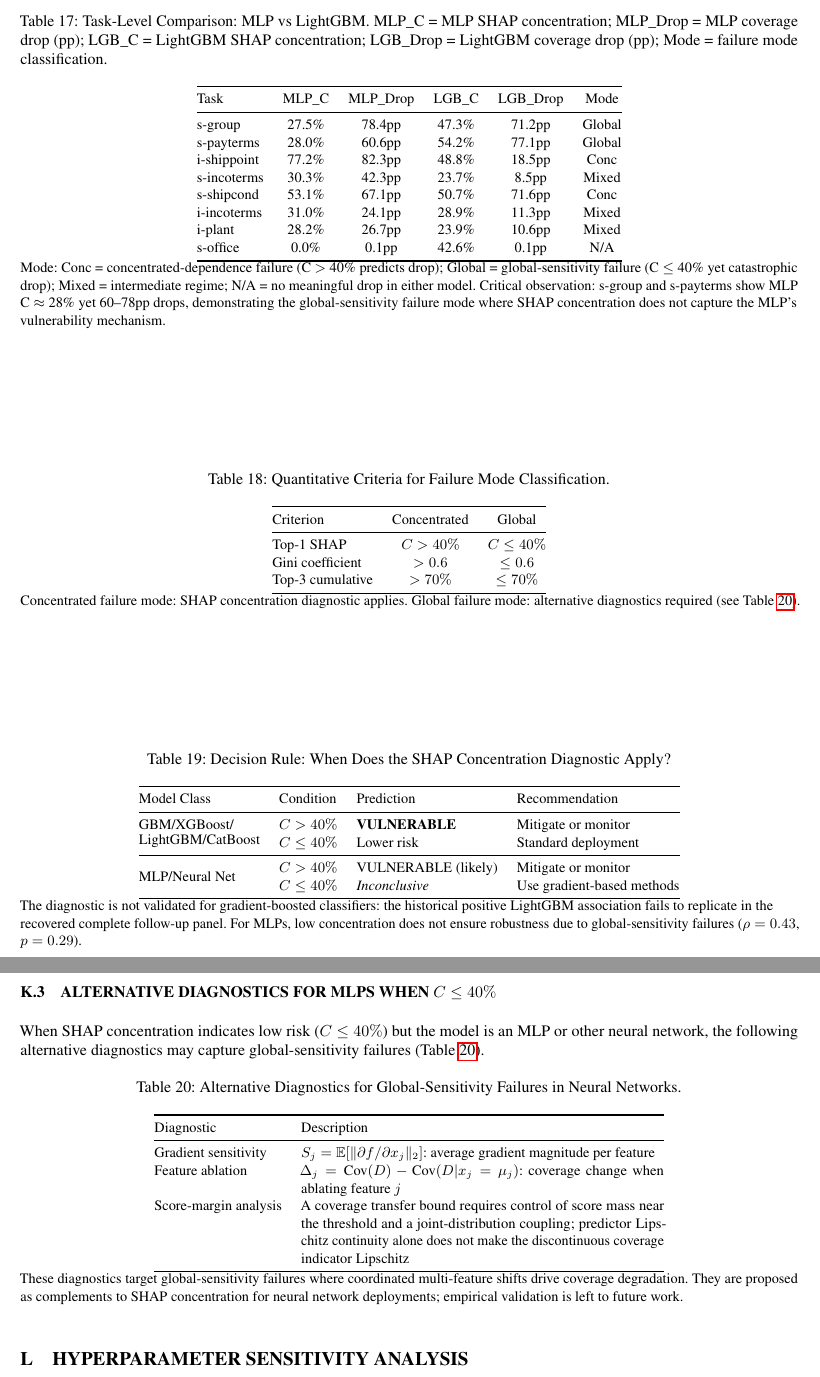
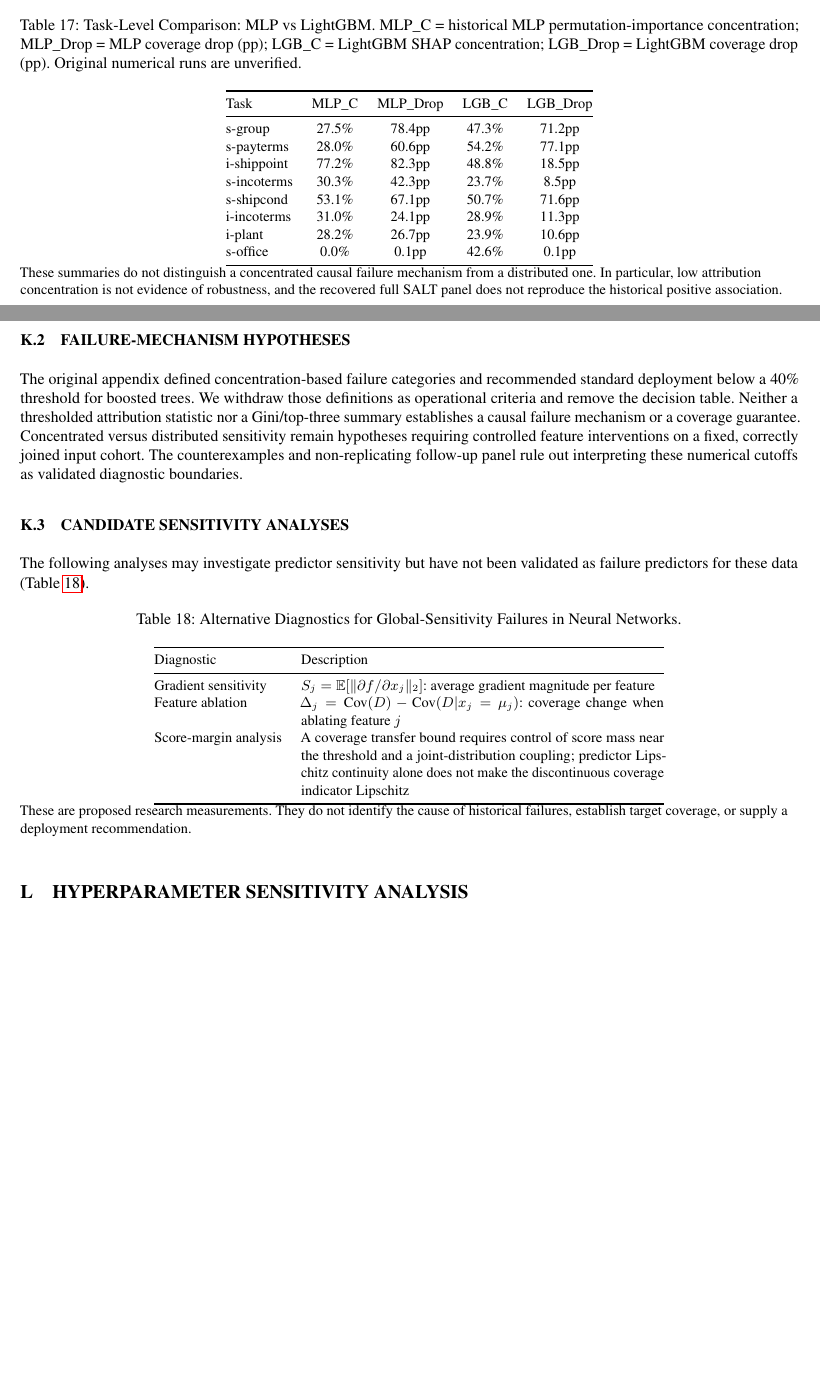
Before and after one commit to ChorokLeeDev/conformal-covid-uai2026, a LaTeX document (paper/main.tex): two parts of pages 21 and 22 of 24 before the commit and two parts of pages 20 and 21 of 23 after it, joined at a grey line, cut so that both start at the same text, the shorter picture padded with empty space. The pictures show the PDF file audit/2026-10-08/revision/uai-statistical-audit-revision.pdf that the author committed with the source.

Commit message:
Remove appendix deployment claims after independent recovery review

```diff
--- a/paper/main.tex
+++ b/paper/main.tex
@@ -801,13 +801,9 @@ Table~\ref{tab:mlp_lgb_comparison} provides a structured comparison of SHAP conc
 
 \begin{table}[htbp]
 \centering
-\caption{Task-Level Comparison: MLP vs LightGBM. MLP\_C = MLP SHAP concentration; MLP\_Drop = MLP coverage drop (pp); LGB\_C = LightGBM SHAP concentration; LGB\_Drop = LightGBM coverage drop (pp); Mode = failure mode classification.}\label{tab:mlp_lgb_comparison}
+\caption{Task-Level Comparison: MLP vs LightGBM. MLP\_C = historical MLP permutation-importance concentration; MLP\_Drop = MLP coverage drop (pp); LGB\_C = LightGBM SHAP concentration; LGB\_Drop = LightGBM coverage drop (pp). Original numerical runs are unverified.}\label{tab:mlp_lgb_comparison}
 \small
-\begin{tabular}{@{}lccccc@{}}
+\begin{tabular}{@{}lcccc@{}}
 \toprule
-Task & MLP\_C & MLP\_Drop & LGB\_C & LGB\_Drop & Mode \\
+Task & MLP\_C & MLP\_Drop & LGB\_C & LGB\_Drop \\
 \midrule
-s-group & 27.5\% & 78.4pp & 47.3\% & 71.2pp & Global \\
-s-payterms & 28.0\% & 60.6pp & 54.2\% & 77.1pp & Global \\
-i-shippoint & 77.2\% & 82.3pp & 48.8\% & 18.5pp & Conc \\
-s-incoterms & 30.3\% & 42.3pp & 23.7\% & 8.5pp & Mixed \\
@@ -817,10 +810,17 @@ i-plant & 28.2\% & 26.7pp & 23.9\% & 10.6pp & Mixed \\
-s-office & 0.0\% & 0.1pp & 42.6\% & 0.1pp & N/A \\
+s-group & 27.5\% & 78.4pp & 47.3\% & 71.2pp \\
+s-payterms & 28.0\% & 60.6pp & 54.2\% & 77.1pp \\
+i-shippoint & 77.2\% & 82.3pp & 48.8\% & 18.5pp \\
+s-incoterms & 30.3\% & 42.3pp & 23.7\% & 8.5pp \\
+s-shipcond & 53.1\% & 67.1pp & 50.7\% & 71.6pp \\
+i-incoterms & 31.0\% & 24.1pp & 28.9\% & 11.3pp \\
+i-plant & 28.2\% & 26.7pp & 23.9\% & 10.6pp \\
+s-office & 0.0\% & 0.1pp & 42.6\% & 0.1pp \\
 \bottomrule
 \end{tabular}
 
 
 \raggedright
 \footnotesize
-Mode: Conc = concentrated-dependence failure (C $>$ 40\% predicts drop); Global = global-sensitivity failure (C $\leq$ 40\% yet catastrophic drop); Mixed = intermediate regime; N/A = no meaningful drop in either model. Critical observation: s-group and s-payterms show MLP C $\approx$ 28\% yet 60--78pp drops, demonstrating the global-sensitivity failure mode where SHAP concentration does not capture the MLP's vulnerability mechanism.
+These summaries do not distinguish a concentrated causal failure mechanism from a distributed one. In particular, low attribution concentration is not evidence of robustness, and the recovered full SALT panel does not reproduce the historical positive association.
 \end{table}
 
@@ -828 +828,2 @@ Mode: Conc = concentrated-dependence failure (C $>$ 40\% predicts drop); Global
 
+The original appendix defined concentration-based failure categories and recommended standard deployment below a 40\% threshold for boosted trees. We withdraw those definitions as operational criteria and remove the decision table. Neither a thresholded attribution statistic nor a Gini/top-three summary establishes a causal failure mechanism or a coverage guarantee. Concentrated versus distributed sensitivity remain hypotheses requiring controlled feature interventions on a fixed, correctly joined input cohort. The counterexamples and non-replicating follow-up panel rule out interpreting these numerical cutoffs as validated diagnostic boundaries.
@@ -830,3 +830,2 @@ We formalize two distinct failure modes that determine when SHAP concentration i
 
-\smallskip
-\noindent\fbox{\parbox{0.97\columnwidth}{%
+\subsection{Candidate Sensitivity Analyses}\label{app:alternative_diagnostics}
@@ -846,50 +833,4 @@ We formalize two distinct failure modes that determine when SHAP concentration i
-\smallskip
-
-\begin{table}[htbp]
-\centering
-\caption{Quantitative Criteria for Failure Mode Classification.}\label{tab:failure_mode_criteria}
-\small
-\begin{tabular}{@{}lcc@{}}
-\toprule
-Criterion & Concentrated & Global \\
-\midrule
-Top-1 SHAP & $C > 40\%$ & $C \leq 40\%$ \\
-Gini coefficient & $> 0.6$ & $\leq 0.6$ \\
-Top-3 cumulative & $> 70\%$ & $\leq 70\%$ \\
-\bottomrule
-\end{tabular}
-
-
-\raggedright
-\footnotesize
-Concentrated failure mode: SHAP concentration diagnostic applies. Global failure mode: alternative diagnostics required (see Table~\ref{tab:alternative_diagnostics}).
-\end{table}
-
-\begin{table}[htbp]
-\centering
-\caption{Decision Rule: When Does the SHAP Concentration Diagnostic Apply?}\label{tab:decision_rule}
-\small
-\begin{tabular}{@{}llll@{}}
-\toprule
-Model Class & Condition & Prediction & Recommendation \\
-\midrule
-\multirow{2}{*}{\shortstack[l]{GBM/XGBoost/\\LightGBM/CatBoost}} & $C > 40\%$ & \textbf{VULNERABLE} & Mitigate or monitor \\
- & $C \leq 40\%$ & Lower risk & Standard deployment \\
-\midrule
-\multirow{2}{*}{MLP/Neural Net} & $C > 40\%$ & VULNERABLE (likely) & Mitigate or monitor \\
- & $C \leq 40\%$ & \textit{Inconclusive} & Use gradient-based methods \\
-\bottomrule
-\end{tabular}
-
-
-\raggedright
-\footnotesize
-The diagnostic is not validated for gradient-boosted classifiers: the historical positive LightGBM association fails to replicate in the recovered complete follow-up panel. For MLPs, low concentration does not ensure robustness due to global-sensitivity failures ($\rho=0.43$, $p=0.29$).
-\end{table}
-
-\subsection{Alternative Diagnostics for MLPs When $C \leq 40\%$}\label{app:alternative_diagnostics}
-
-When SHAP concentration indicates low risk ($C \leq 40\%$) but the model is an MLP or other neural network, the following alternative diagnostics may capture global-sensitivity failures (Table~\ref{tab:alternative_diagnostics}).
+The following analyses may investigate predictor sensitivity but have not been validated as failure predictors for these data (Table~\ref{tab:alternative_diagnostics}).
 
 \begin{table}[htbp]
 \centering
@@ -908,7 +849,7 @@ Score-margin analysis & A coverage transfer bound requires control of score mass
 
 \raggedright
 \footnotesize
-These diagnostics target global-sensitivity failures where coordinated multi-feature shifts drive coverage degradation. They are proposed as complements to SHAP concentration for neural network deployments; empirical validation is left to future work.
+These are proposed research measurements. They do not identify the cause of historical failures, establish target coverage, or supply a deployment recommendation.
 \end{table}
 
 \section{Hyperparameter Sensitivity Analysis}\label{app:hp_sensitivity}
```
Also changed, not shown: audit/2026-10-08/recovery/README.md, audit/2026-10-08/revision/uai-statistical-audit-revision.pdf, paper/main.tex (42 more changed lines), 1 other file.
